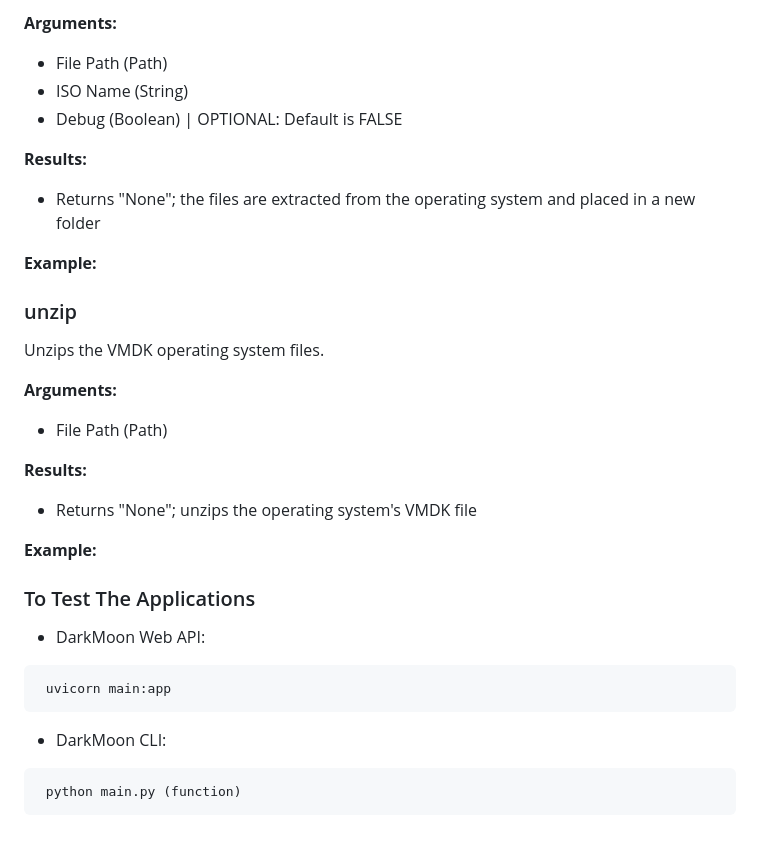
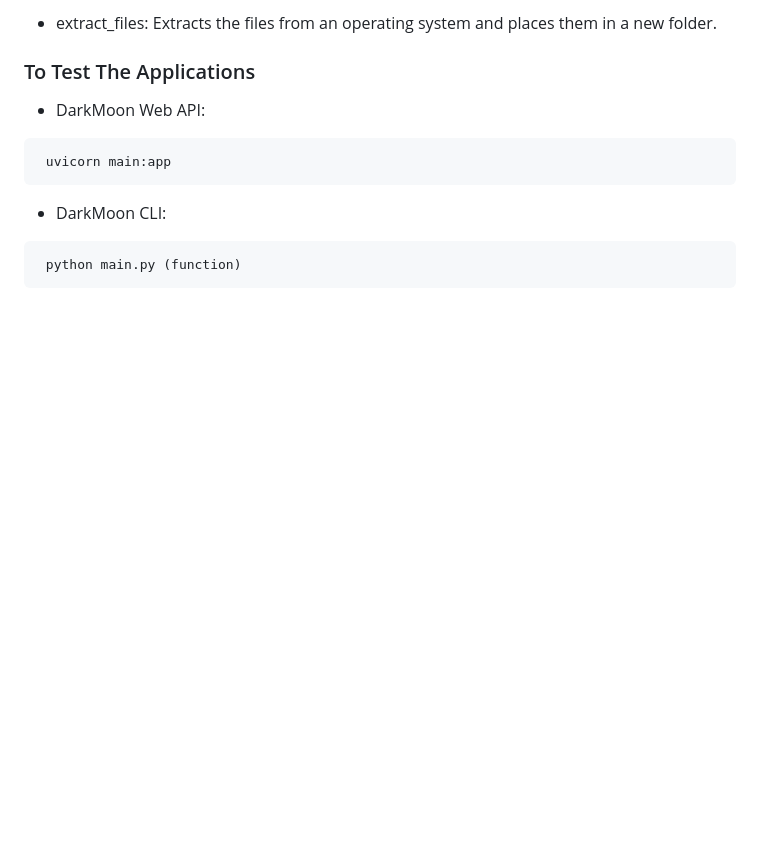
Before and after one commit to obscuritylabs/darkmoon, a Markdown page: README.md, the part around one of its changes. Drawn GitHub-style; blank space fills up the shorter version.

```diff
--- a/README.md
+++ b/README.md
@@ -244,29 +124,4 @@ Extracts the files from an operating system and places them in a new folder
-**Arguments:**
-
-+ File Path (Path)
-+ ISO Name (String)
-+ Debug (Boolean) | OPTIONAL: Default is FALSE
-
-**Results:**
-
-+ Returns "None"; the files are extracted from the operating system and placed in a new folder
-
-**Example:**
-
-
-### unzip
-
-Unzips the VMDK operating system files.
-
-**Arguments:**
-
-+ File Path (Path)
-
-**Results:**
-
-+ Returns "None"; unzips the operating system's VMDK file
-
-**Example:**
+- extract_files: Extracts the files from an operating system and places them in a new folder.
 
 ### To Test The Applications
 
```
Also changed, not shown: other parts of README.md (+9 -129 lines).
